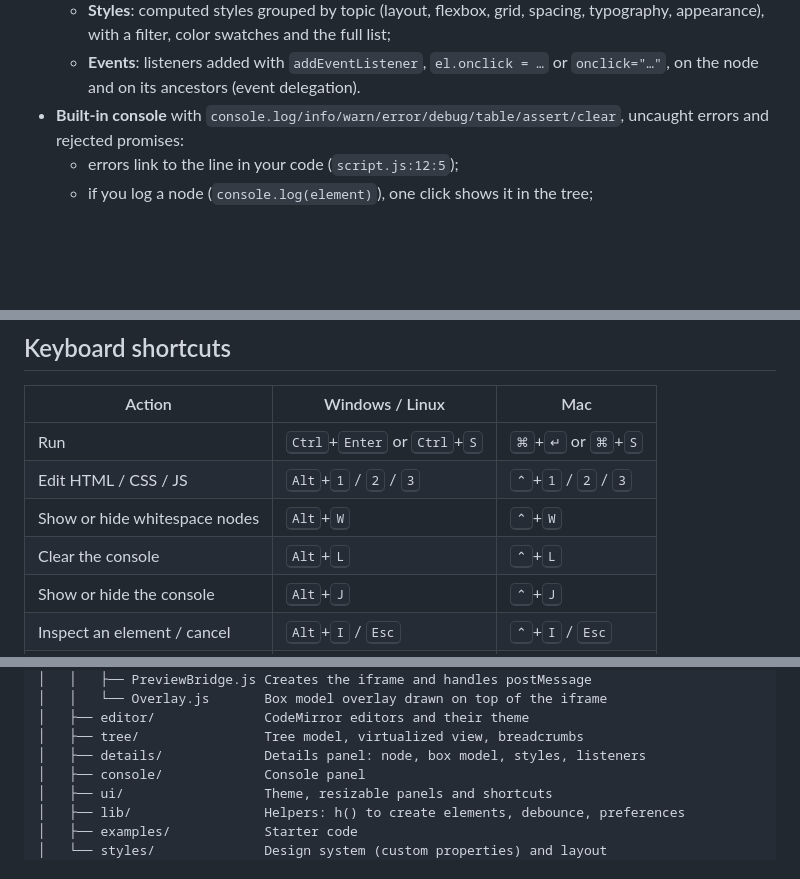
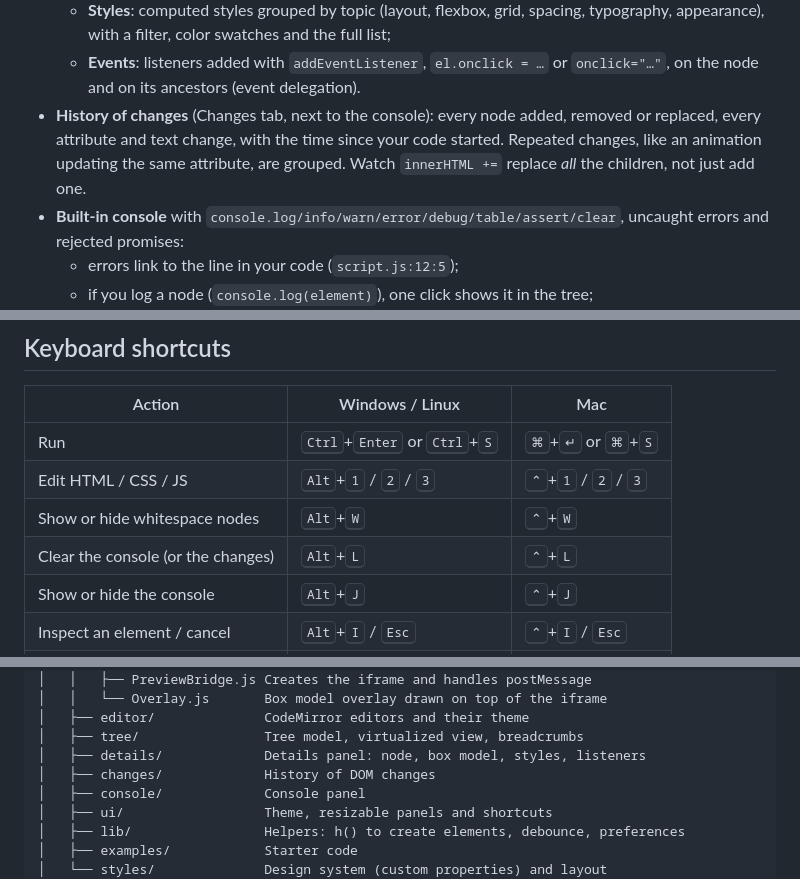
Before and after one commit to marcpauner/DOM-Lab, a Markdown page: README.md, 3 parts joined by grey strips. GitHub-like rendering; blank space fills up the shorter version.

```diff
--- a/README.md
+++ b/README.md
@@ -32,6 +33,7 @@ It is built with **plain JavaScript** (no React, no Vue): the app's own source i
   - **Box**: a visual box model (margin, border, padding, content) plus `getBoundingClientRect()`, `offset*`, `client*` and `scroll*`;
   - **Styles**: computed styles grouped by topic (layout, flexbox, grid, spacing, typography, appearance), with a filter, color swatches and the full list;
   - **Events**: listeners added with `addEventListener`, `el.onclick = …` or `onclick="…"`, on the node and on its ancestors (event delegation).
+- **History of changes** (Changes tab, next to the console): every node added, removed or replaced, every attribute and text change, with the time since your code started. Repeated changes, like an animation updating the same attribute, are grouped. Watch `innerHTML +=` replace *all* the children, not just add one.
 - **Built-in console** with `console.log/info/warn/error/debug/table/assert/clear`, uncaught errors and rejected promises:
   - errors link to the line in your code (`script.js:12:5`);
   - if you log a node (`console.log(element)`), one click shows it in the tree;
@@ -46,7 +48,7 @@ It is built with **plain JavaScript** (no React, no Vue): the app's own source i
 | Run | <kbd>Ctrl</kbd>+<kbd>Enter</kbd> or <kbd>Ctrl</kbd>+<kbd>S</kbd> | <kbd>⌘</kbd>+<kbd>↵</kbd> or <kbd>⌘</kbd>+<kbd>S</kbd> |
 | Edit HTML / CSS / JS | <kbd>Alt</kbd>+<kbd>1</kbd> / <kbd>2</kbd> / <kbd>3</kbd> | <kbd>⌃</kbd>+<kbd>1</kbd> / <kbd>2</kbd> / <kbd>3</kbd> |
 | Show or hide whitespace nodes | <kbd>Alt</kbd>+<kbd>W</kbd> | <kbd>⌃</kbd>+<kbd>W</kbd> |
-| Clear the console | <kbd>Alt</kbd>+<kbd>L</kbd> | <kbd>⌃</kbd>+<kbd>L</kbd> |
+| Clear the console (or the changes) | <kbd>Alt</kbd>+<kbd>L</kbd> | <kbd>⌃</kbd>+<kbd>L</kbd> |
 | Show or hide the console | <kbd>Alt</kbd>+<kbd>J</kbd> | <kbd>⌃</kbd>+<kbd>J</kbd> |
 | Inspect an element / cancel | <kbd>Alt</kbd>+<kbd>I</kbd> / <kbd>Esc</kbd> | <kbd>⌃</kbd>+<kbd>I</kbd> / <kbd>Esc</kbd> |
 | Show all shortcuts | <kbd>?</kbd> | <kbd>?</kbd> |
@@ -87,6 +89,7 @@ The full protocol is documented in [`docs/protocol.md`](docs/protocol.md).
 │   ├── editor/              CodeMirror editors and their theme
 │   ├── tree/                Tree model, virtualized view, breadcrumbs
 │   ├── details/             Details panel: node, box model, styles, listeners
+│   ├── changes/             History of DOM changes
 │   ├── console/             Console panel
 │   ├── ui/                  Theme, resizable panels and shortcuts
 │   ├── lib/                 Helpers: h() to create elements, debounce, preferences
```
Also changed, not shown: other parts of README.md (+8 -6 lines).
